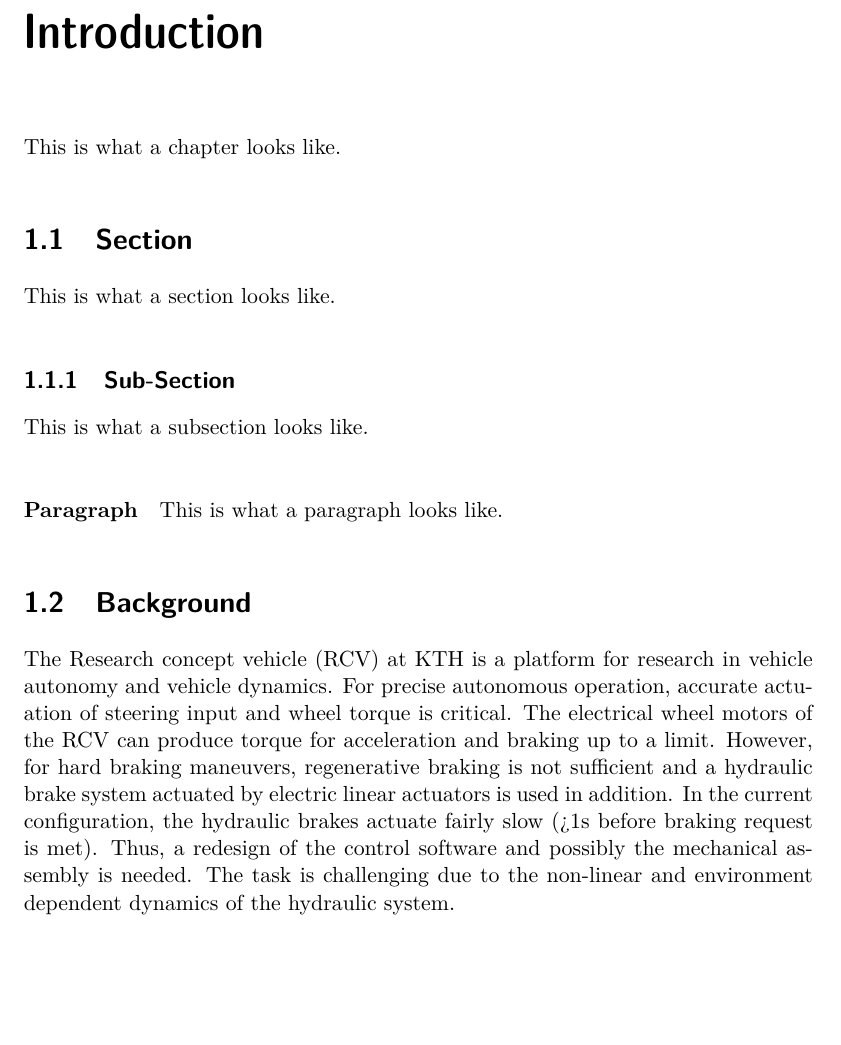
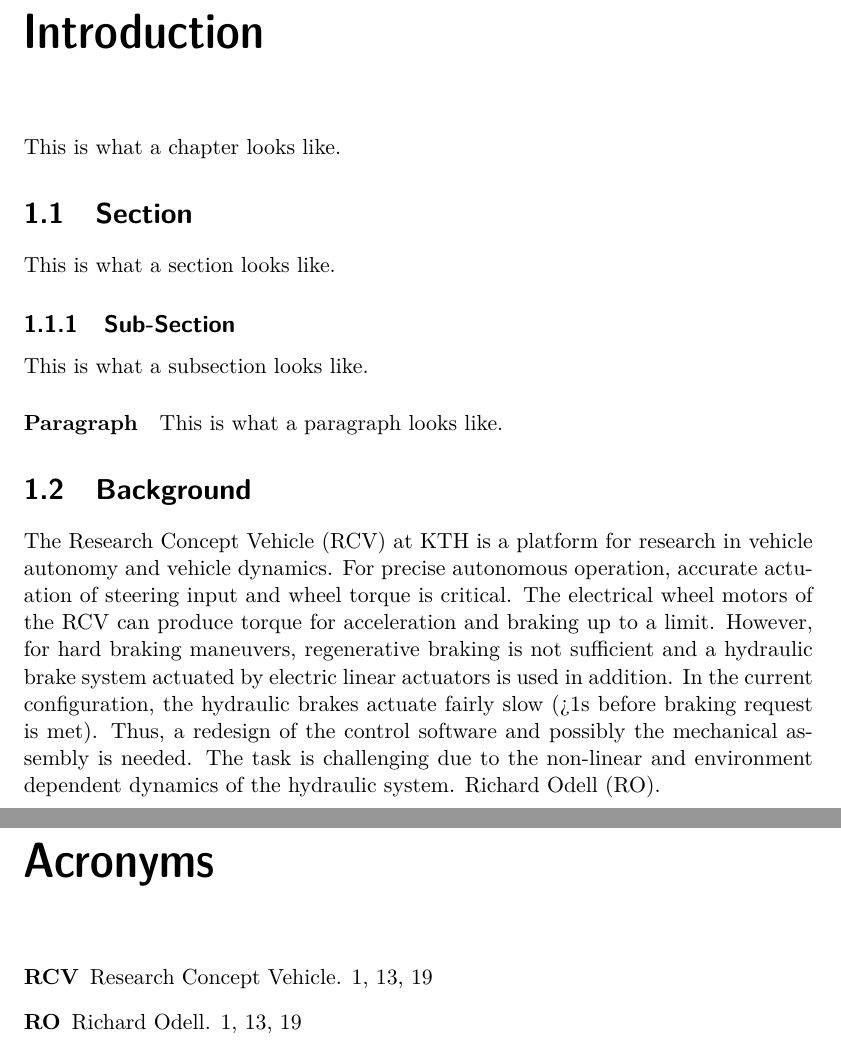
Before and after one commit to Richurd/Report, a LaTeX thesis (BrakeController.tex): part of page 9 of 25 before the commit and two parts of pages 11 and 25 of 29 after it, the two joined at a grey line, cut so that both start at the same text, the shorter picture padded with empty space. The pictures show the PDF file BrakeController.pdf that the author committed with the source.

Commit message:
Finally acronyms

```diff
--- a/BrakeController.tex
+++ b/BrakeController.tex
@@ -21,6 +22,11 @@
 \usepackage{array}
 \usepackage{pdfpages}
 \usepackage{longtable}
+\usepackage[acronym]{glossaries}
+%\usepackage[automake]{glossaries}
+
+
+
 
 
 %\usepackage{comment} % enables the use of multi-line comments (\ifx \fi)
@@ -30,6 +36,7 @@
 %\usepackage{graphicx} %To use pictures
 
 
+\makeglossaries
 
 \extrafloats{1000}
 \bibliographystyle{ieeetran}
@@ -42,8 +49,14 @@
 \trita{TRITA xxx yyyy-nn}
 
 
+\newacronym{RCV}{RCV}{Research Concept Vehicle}
+\newacronym{ro}{RO}{Richard Odell}
+
+
+
 
 \begin{document}
+
 \frontmatter
 \pagestyle{empty}
 \removepagenumbers
@@ -81,6 +94,10 @@ I would like to thank...
 %PID			& Proportional-Integral-Derivative
 
 %\end{tabular}
+\glsaddall
+\printglossary
+\printglossary[type=\acronymtype,nonumberlist]
+%[type=main,style=long,nonumberlist]
 
 \clearpage
 \clearpage
@@ -115,6 +132,7 @@ This is what a subsection looks like.
 
 
 The \gls{RCV} at KTH is a platform for research in vehicle autonomy and vehicle dynamics. For precise autonomous operation, accurate actuation of steering input and wheel torque is critical. The electrical wheel motors of the \gls{RCV} can produce torque for acceleration and braking up to a limit. However, for hard braking maneuvers, regenerative braking is not sufficient and a hydraulic brake system actuated by electric linear actuators is used in addition. In the current configuration, the hydraulic brakes actuate fairly slow (>1s before braking request is met). Thus, a redesign of the control software and possibly the mechanical assembly is needed. The task is challenging due to the non-linear and environment dependent dynamics of the hydraulic system.
+\gls{ro}.
 
 
 \section{Research design/Methodology}
@@ -209,6 +227,10 @@ This is what a chapter looks like.
 
 \chapter{Future work}
 This is what a chapter looks like.
+\\
+\glsaddall
+\printglossary
+\printglossary[type=\acronymtype]
 
 %%%%%%%%%%%%%%%%%%%%%%%%%%%%%%%%%
 
```
Also changed, not shown: BrakeController.gls (added), BrakeController.pdf, experiments.bbl (added), experiments.pdf, BrakeController.tex (1 more changed lines), 16 other files.
